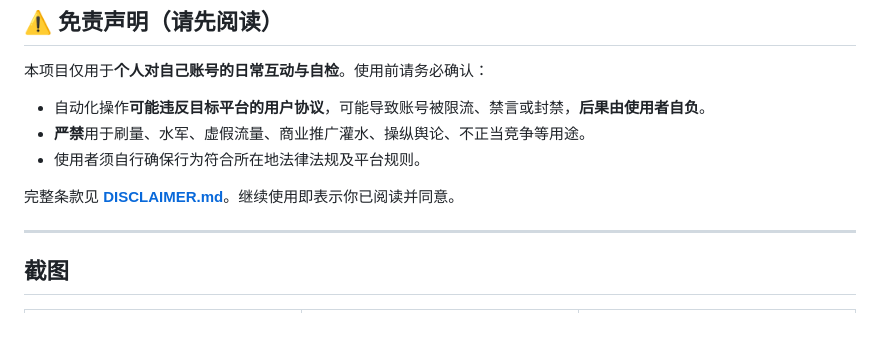
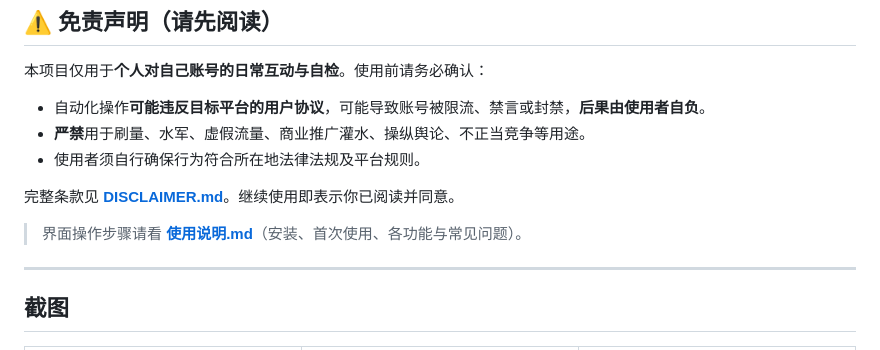
Before and after one commit to 2479767779/playwright, a Markdown page: README.md, the part around the change. GitHub-like rendering; blank space fills up the shorter version.

Commit message:
docs: README 中补上「使用说明.md」的入口
该文件是完整的分步操作手册（安装、首次使用、各功能、常见问题、日志位置），
内容与当前版本一致，但之前没有被 README 引用，开源后容易被忽略。

```diff
--- a/README.md
+++ b/README.md
@@ -18,6 +18,8 @@
 - 使用者须自行确保行为符合所在地法律法规及平台规则。
 
 完整条款见 **[DISCLAIMER.md](DISCLAIMER.md)**。继续使用即表示你已阅读并同意。
+
+> 界面操作步骤请看 **[使用说明.md](使用说明.md)**（安装、首次使用、各功能与常见问题）。
 
 ---
 
```
